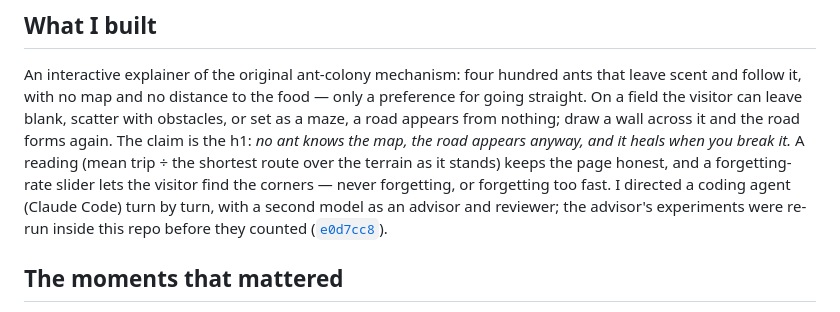
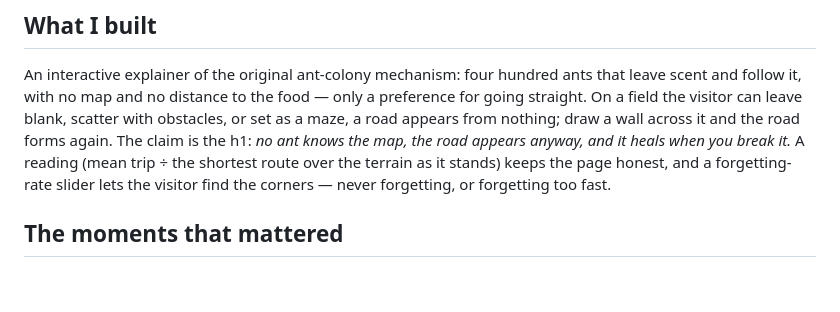
Before and after one commit to comp4020-agentic-coding-studio/comp4020-ass1-1181278174, a Markdown page: PROCESS.md, the part around the change. Rendered like a GitHub page; blank space fills up the shorter version.

Commit message:
PROCESS.md: drop the sentence about the second model, at the director's request

```diff
--- a/PROCESS.md
+++ b/PROCESS.md
@@ -10,10 +10,7 @@ across it and the road forms again. The claim is the h1: *no ant knows the map,
 the road appears anyway, and it heals when you break it.* A reading (mean trip ÷
 the shortest route over the terrain as it stands) keeps the page honest, and a
 forgetting-rate slider lets the visitor find the corners — never forgetting, or
-forgetting too fast. I directed a coding agent (Claude Code) turn by turn, with
-a second model as an advisor and reviewer; the advisor's experiments were re-run
-inside this repo before they counted
-([`e0d7cc8`](https://github.com/comp4020-agentic-coding-studio/comp4020-ass1-1181278174/commit/e0d7cc8)).
+forgetting too fast.
 
 ## The moments that mattered
 
```
